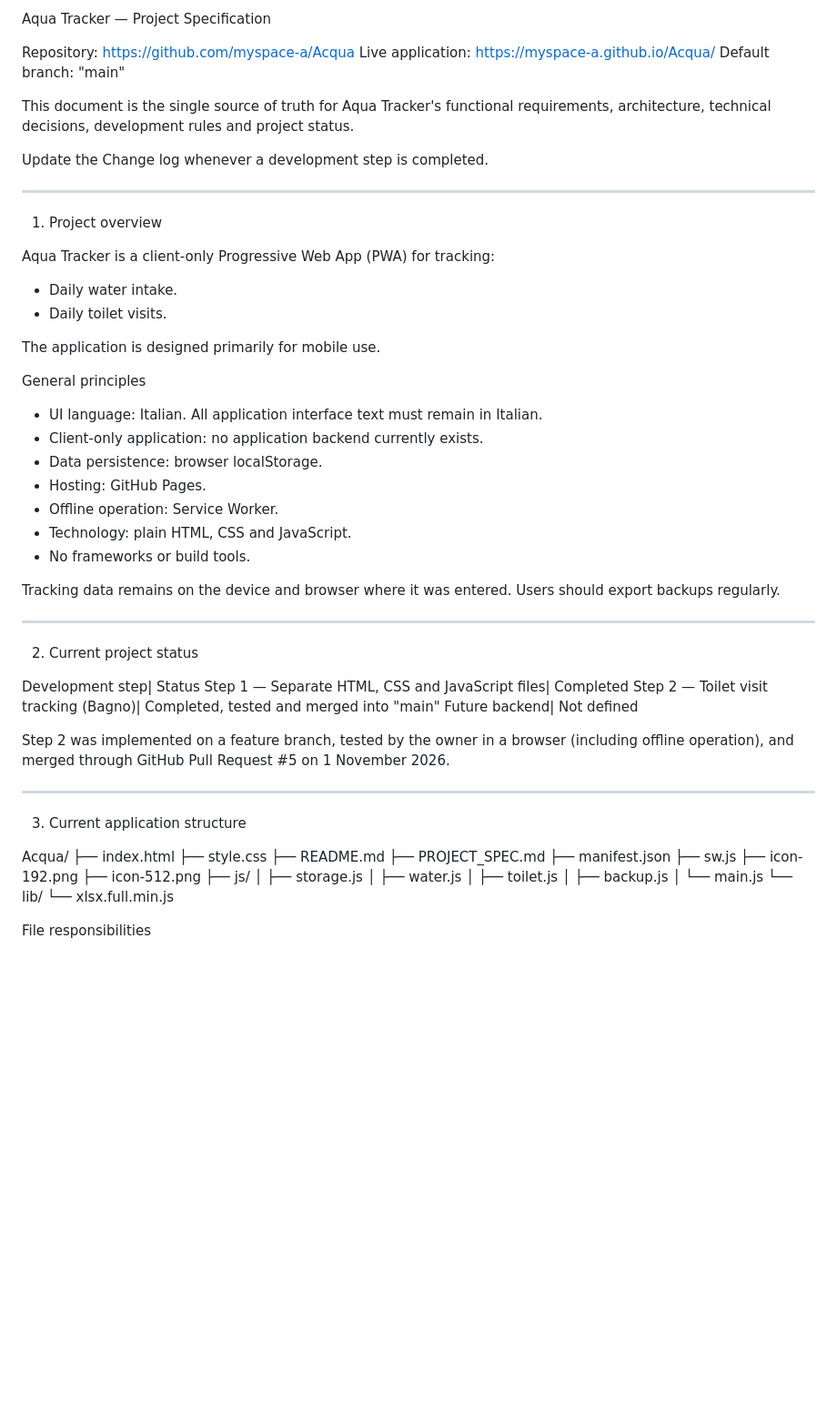
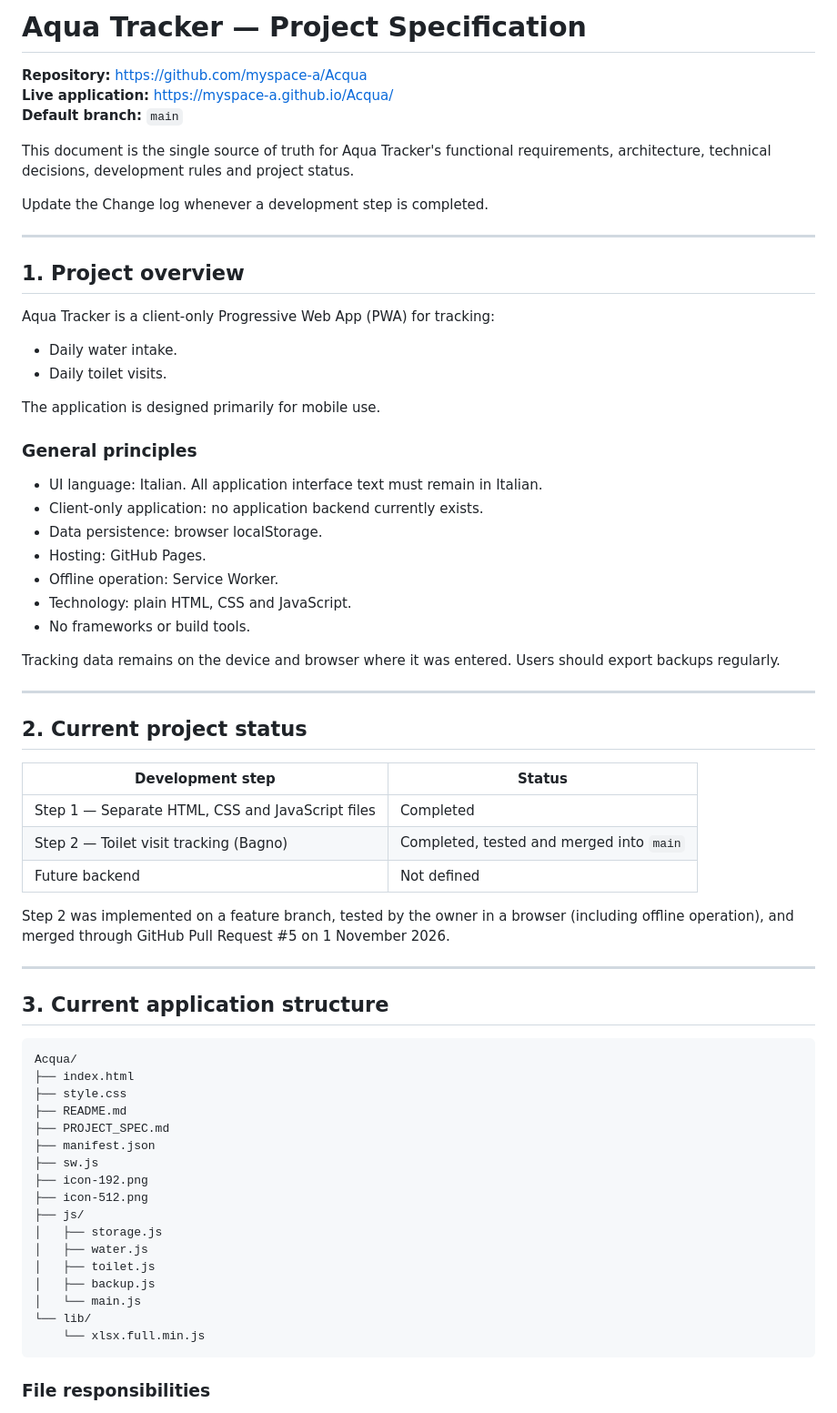
Before and after one commit to myspace-a/Acqua, a Markdown page: Project_spec.md, the part around one of its changes. Shown at 91% size. GitHub-like rendering; blank space fills up the shorter version.

Commit message:
Update Project Specification formatting and content

````diff
--- a/Project_spec.md
+++ b/Project_spec.md
@@ -1,8 +1,8 @@
-Aqua Tracker — Project Specification
+# Aqua Tracker — Project Specification
 
-Repository: https://github.com/myspace-a/Acqua
-Live application: https://myspace-a.github.io/Acqua/
-Default branch: "main"
+**Repository:** https://github.com/myspace-a/Acqua
+**Live application:** https://myspace-a.github.io/Acqua/
+**Default branch:** `main`
 
 This document is the single source of truth for Aqua Tracker's functional requirements, architecture, technical decisions, development rules and project status.
 
@@ -10,7 +10,7 @@ Update the Change log whenever a development step is completed.
 
 ---
 
-1. Project overview
+## 1. Project overview
 
 Aqua Tracker is a client-only Progressive Web App (PWA) for tracking:
 
@@ -19,7 +19,7 @@ Aqua Tracker is a client-only Progressive Web App (PWA) for tracking:
 
 The application is designed primarily for mobile use.
 
-General principles
+### General principles
 
 - UI language: Italian. All application interface text must remain in Italian.
 - Client-only application: no application backend currently exists.
@@ -33,19 +33,21 @@ Tracking data remains on the device and browser where it was entered. Users shou
 
 ---
 
-2. Current project status
+## 2. Current project status
 
-Development step| Status
-Step 1 — Separate HTML, CSS and JavaScript files| Completed
-Step 2 — Toilet visit tracking (Bagno)| Completed, tested and merged into "main"
-Future backend| Not defined
+| Development step | Status |
+|---|---|
+| Step 1 — Separate HTML, CSS and JavaScript files | Completed |
+| Step 2 — Toilet visit tracking (Bagno) | Completed, tested and merged into `main` |
+| Future backend | Not defined |
 
 Step 2 was implemented on a feature branch, tested by the owner in a browser (including offline operation), and merged through GitHub Pull Request #5 on 1 November 2026.
 
 ---
 
-3. Current application structure
+## 3. Current application structure
 
+```text
 Acqua/
 ├── index.html
 ├── style.css
@@ -63,6 +65,7 @@ Acqua/
 │   └── main.js
 └── lib/
     └── xlsx.full.min.js
+```
 
-File responsibilities
+### File responsibilities
 
````
Also changed, not shown: other parts of Project_spec.md (+96 -92 lines).
